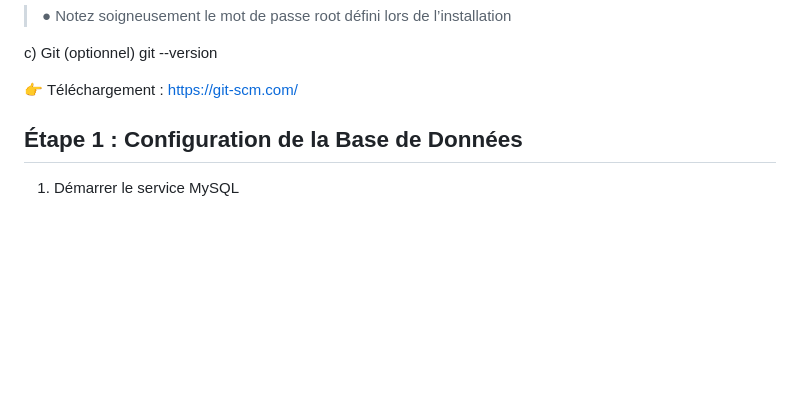
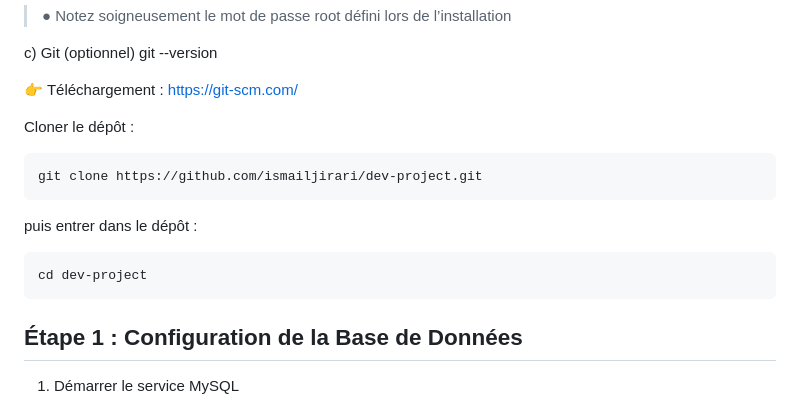
Before and after one commit to ismailjirari/dev-project, a Markdown page: Readme.md, the part around the change. Drawn GitHub-style; blank space fills up the shorter version.

````diff
--- a/Readme.md
+++ b/Readme.md
@@ -32,6 +32,16 @@ c\) Git (optionnel) git --version
 
 👉 Téléchargement : https://git-scm.com/
 
+Cloner le dépôt :
+
+```text
+git clone https://github.com/ismailjirari/dev-project.git
+```
+puis entrer dans le dépôt :
+
+```text
+cd dev-project
+```
 
 ## Étape 1 : Configuration de la Base de Données
 
````
